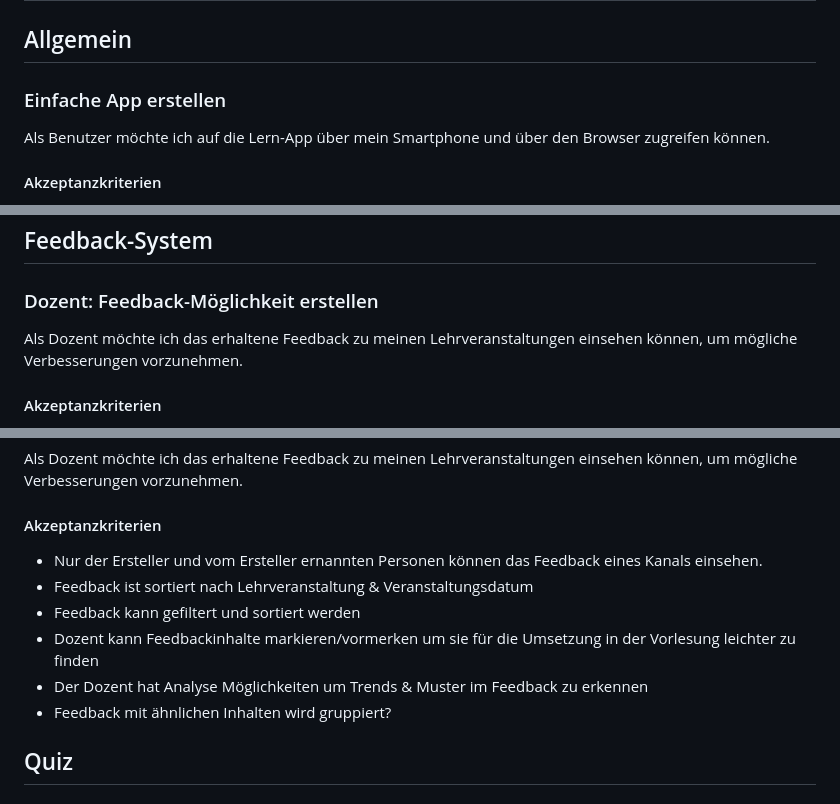
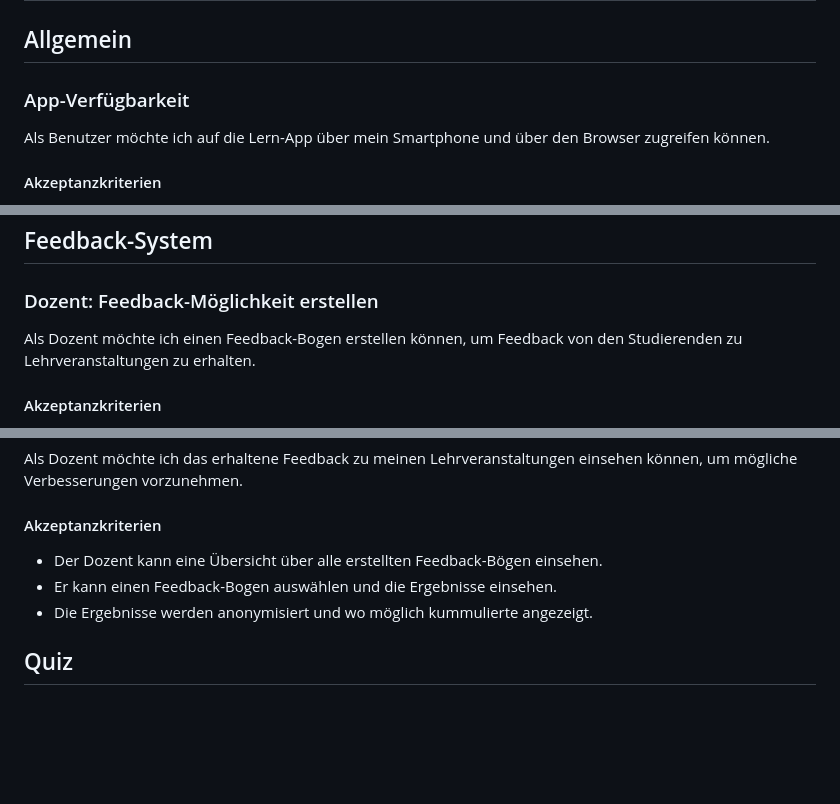
Before and after one commit to msi-se/mobile-learning-app, a Markdown page: stories.md, 3 parts joined by grey strips. GitHub-like rendering; blank space fills up the shorter version.

```diff
--- a/stories.md
+++ b/stories.md
@@ -2,7 +2,7 @@
 
 ## Allgemein
 
-### Einfache App erstellen
+### App-Verfügbarkeit
 Als Benutzer möchte ich auf die Lern-App über mein Smartphone und über den Browser zugreifen können.
 
 #### Akzeptanzkriterien
@@ -42,7 +42,7 @@ Bei weiteren Fragen kann ich den Support kontaktieren.
 ## Feedback-System
 
 ### Dozent: Feedback-Möglichkeit erstellen
-Als Dozent möchte ich das erhaltene Feedback zu meinen Lehrveranstaltungen einsehen können, um mögliche Verbesserungen vorzunehmen.
+Als Dozent möchte ich einen Feedback-Bogen erstellen können, um Feedback von den Studierenden zu Lehrveranstaltungen zu erhalten.
 
 #### Akzeptanzkriterien
 - Es besteht die Möglichkeit zu jeder Veranstaltung ein Feedback-Kanal zu erstellen (z.B.: "Diskrete Mathematik WS23/34").
@@ -70,12 +70,10 @@ Als Studierender möchte ich die Möglichkeit haben, anonymes Feedback zu einer
 Als Dozent möchte ich das erhaltene Feedback zu meinen Lehrveranstaltungen einsehen können, um mögliche Verbesserungen vorzunehmen.
 
 #### Akzeptanzkriterien
-- Nur der Ersteller und vom Ersteller ernannten Personen können das Feedback eines Kanals einsehen.
-- Feedback ist sortiert nach Lehrveranstaltung & Veranstaltungsdatum
-- Feedback kann gefiltert und sortiert werden
-- Dozent kann Feedbackinhalte markieren/vormerken um sie für die Umsetzung in der Vorlesung leichter zu finden
-- Der Dozent hat Analyse Möglichkeiten um Trends & Muster im Feedback zu erkennen
-- Feedback mit ähnlichen Inhalten wird gruppiert?
+- Der Dozent kann eine Übersicht über alle erstellten Feedback-Bögen einsehen.
+- Er kann einen Feedback-Bogen auswählen und die Ergebnisse einsehen.
+- Die Ergebnisse werden anonymisiert und wo möglich kummulierte angezeigt.
+
 
 ## Quiz
 
```
Also changed, not shown: mvp.md (added, +54 -0 lines).
